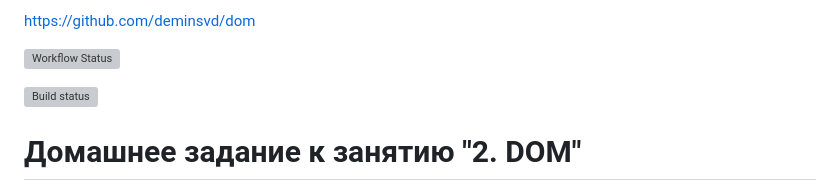
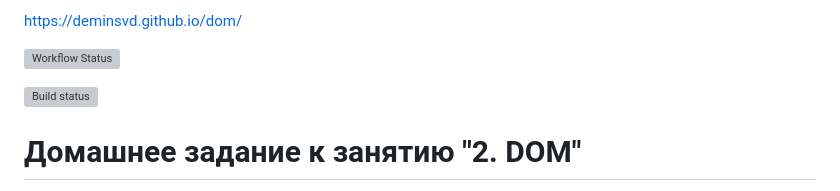
Before and after one commit to deminsvd/dom, a Markdown page: README.md, the part around the change. Drawn GitHub-style; grey boxes are pictures that could not be loaded.

Commit message:
link commit

```diff
--- a/README.md
+++ b/README.md
@@ -1,4 +1,4 @@
-https://github.com/deminsvd/dom
+https://deminsvd.github.io/dom/
 
 
 [![Workflow Status](https://github.com/deminsvd/dom/actions/workflows/main.yml/badge.svg)](https://github.com/deminsvd/dom/actions/workflows/main.yml)
```
